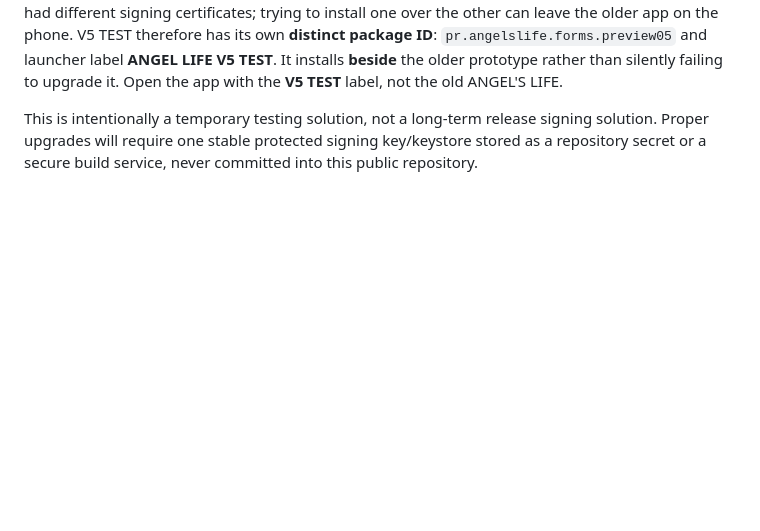
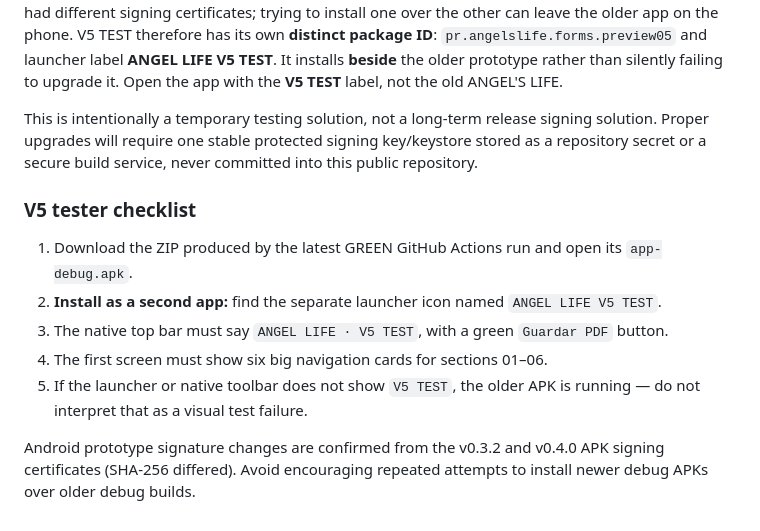
Before and after one commit to 1993velezpadilla-source/Angels-life-, a Markdown page: android/README.md, the part around the change. Rendered like a GitHub page; blank space fills up the shorter version.

Commit message:
Add exact V5 independent-install and visual identification checklist

```diff
--- a/android/README.md
+++ b/android/README.md
@@ -64,3 +64,15 @@ This is intentionally a temporary testing solution, not a long-term release
 signing solution. Proper upgrades will require one stable protected signing
 key/keystore stored as a repository secret or a secure build service, never
 committed into this public repository.
+
+### V5 tester checklist
+
+1. Download the ZIP produced by the latest GREEN GitHub Actions run and open its `app-debug.apk`.
+2. **Install as a second app:** find the separate launcher icon named `ANGEL LIFE V5 TEST`.
+3. The native top bar must say `ANGEL LIFE · V5 TEST`, with a green `Guardar PDF` button.
+4. The first screen must show six big navigation cards for sections 01–06.
+5. If the launcher or native toolbar does not show `V5 TEST`, the older APK is running — do not interpret that as a visual test failure.
+
+Android prototype signature changes are confirmed from the v0.3.2 and v0.4.0
+APK signing certificates (SHA-256 differed). Avoid encouraging repeated
+attempts to install newer debug APKs over older debug builds.
```
